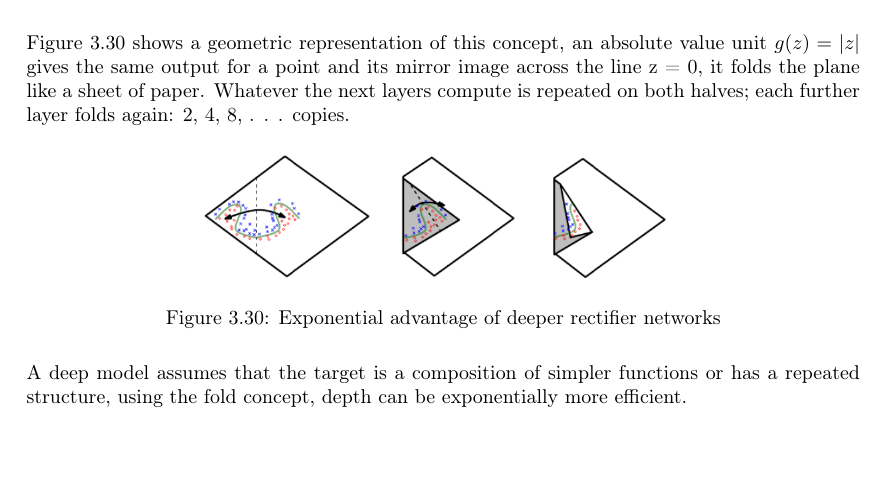
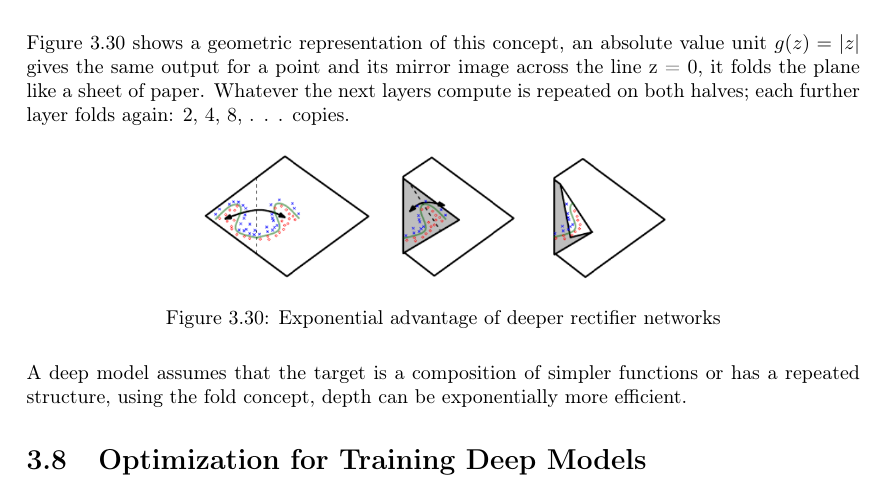
Before and after one commit to DiagonDev/ANNO-2, a LaTeX book (PRIMO SEMESTRE/AML/aml_appunti.tex, which reads PRIMO SEMESTRE/AML/DFN/dfn_main.tex): part of page 34 of 39, cut so that both start at the same text. Compiled offline with pdfLaTeX.

Commit message:
opt init

```diff
--- a/PRIMO SEMESTRE/AML/DFN/dfn_main.tex
+++ b/PRIMO SEMESTRE/AML/DFN/dfn_main.tex
@@ -23,3 +23,6 @@ on new inputs, not only on training set.
 
 \section{Architecture Design}
 \input{DFN/caps/arch_design.tex}
+
+\section{Optimization for Training Deep Models}
+\input{DFN/caps/optimization.tex}
```
Also changed, not shown: PRIMO SEMESTRE/AML/DFN/caps/optimization.tex (added), PRIMO SEMESTRE/AML/aml_appunti.pdf.
